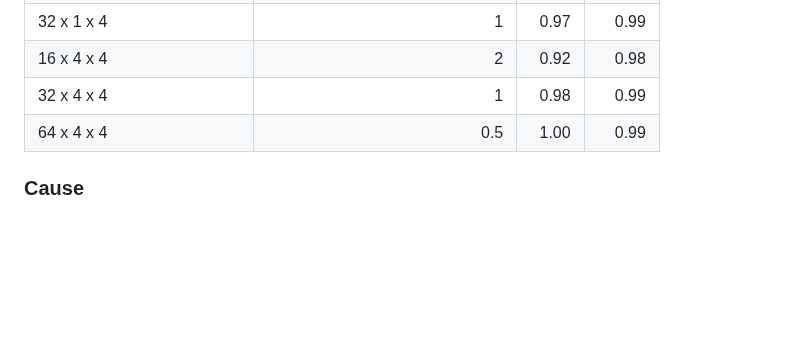
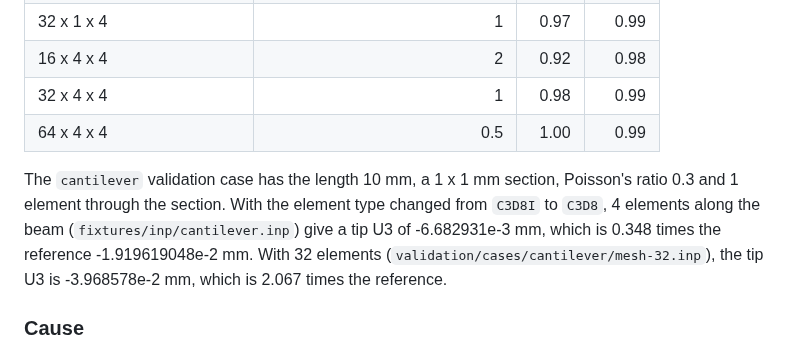
Before and after one commit to yujieteo/femahoy, a Markdown page: docs/compatibility.md, the part around the change. Rendered like a GitHub page; blank space fills up the shorter version.

```diff
--- a/docs/compatibility.md
+++ b/docs/compatibility.md
@@ -78,6 +78,10 @@ The 3D fixed end makes the converged value about 0.99 times the beam value.
 | 32 x 4 x 4 | 1 | 0.98 | 0.99 |
 | 64 x 4 x 4 | 0.5 | 1.00 | 0.99 |
 
+The `cantilever` validation case has the length 10 mm, a 1 x 1 mm section, Poisson's ratio 0.3 and 1 element through the section.
+With the element type changed from `C3D8I` to `C3D8`, 4 elements along the beam (`fixtures/inp/cantilever.inp`) give a tip U3 of -6.682931e-3 mm, which is 0.348 times the reference -1.919619048e-2 mm.
+With 32 elements (`validation/cases/cantilever/mesh-32.inp`), the tip U3 is -3.968578e-2 mm, which is 2.067 times the reference.
+
 ### Cause
 
 The element review (task T9) found no defect. The `C3D8` stiffness is equal to the Hughes form of B-bar to a relative difference of 1e-15.
```
Also changed, not shown: DESIGN.md (+1 -1 lines), README.md (+1 -1 lines).
